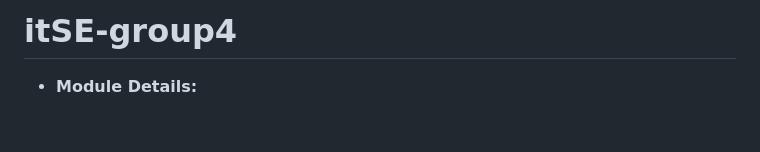
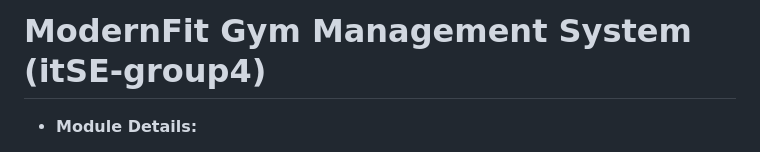
Before and after one commit to emorrisn/itSE-group4, a Markdown page: README.md, the part around the change. Rendered like a GitHub page; blank space fills up the shorter version.

```diff
--- a/README.md
+++ b/README.md
@@ -1,4 +1,4 @@
-# itSE-group4
+# ModernFit Gym Management System (itSE-group4)
 - **Module Details:**
   - Module Leader: Dr Ra’ed Bani Abdelrahman
   - Level: 5
```
